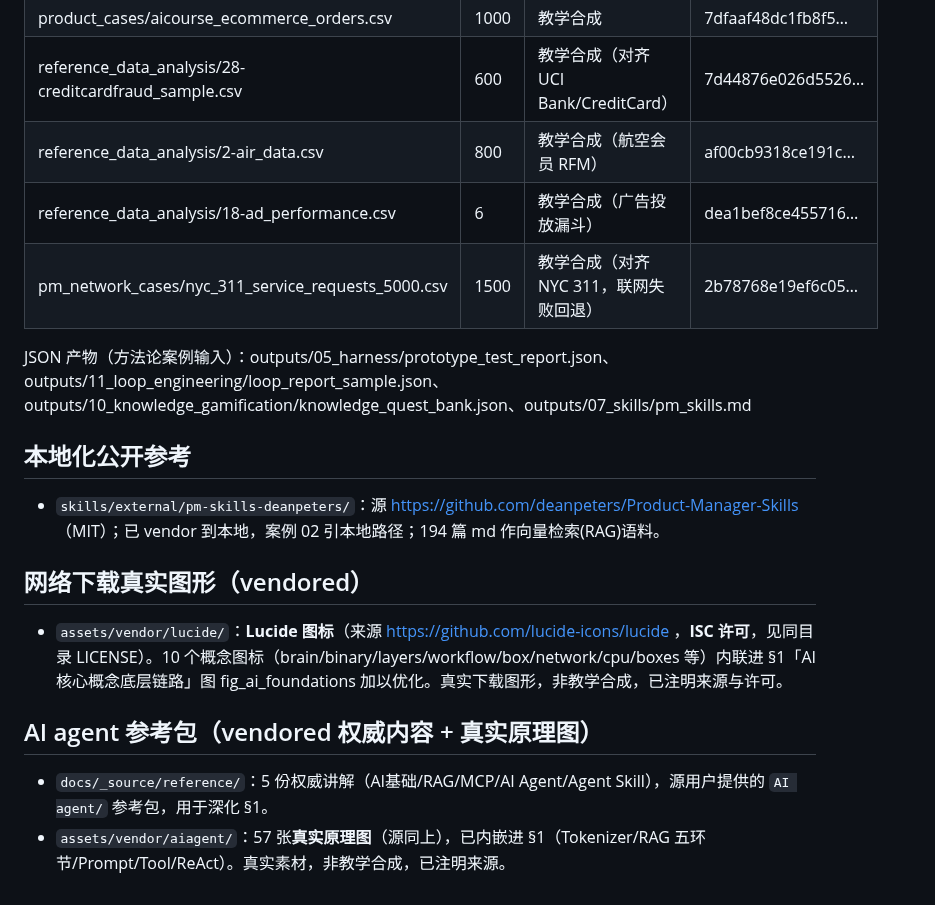
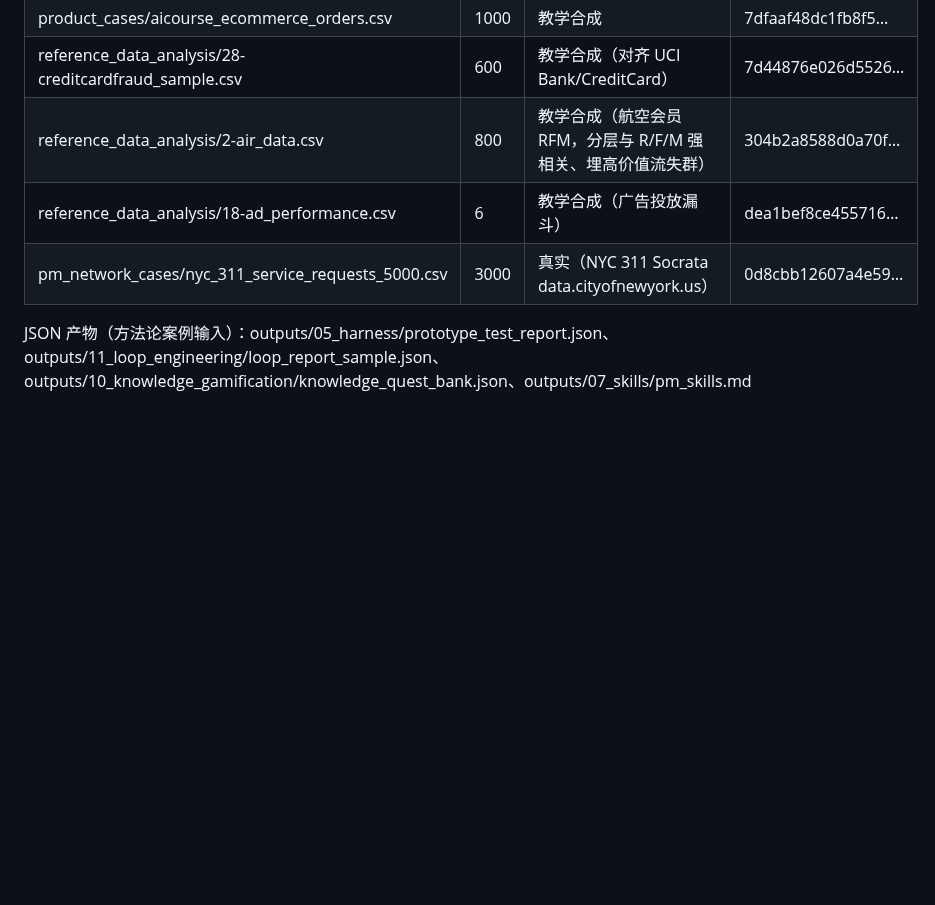
Before and after one commit to greatwallwen/AIProductTourial, a Markdown page: dataset/MANIFEST.md, the part around the change. GitHub-like rendering; blank space fills up the shorter version.

```diff
--- a/dataset/MANIFEST.md
+++ b/dataset/MANIFEST.md
@@ -13,21 +13,8 @@
 | product_cases/aicourse_healthcare_diabetes.csv | 520 | 教学合成 | ba7e7bb16faaa4d8… |
 | product_cases/aicourse_ecommerce_orders.csv | 1000 | 教学合成 | 7dfaaf48dc1fb8f5… |
 | reference_data_analysis/28-creditcardfraud_sample.csv | 600 | 教学合成（对齐 UCI Bank/CreditCard） | 7d44876e026d5526… |
-| reference_data_analysis/2-air_data.csv | 800 | 教学合成（航空会员 RFM） | af00cb9318ce191c… |
+| reference_data_analysis/2-air_data.csv | 800 | 教学合成（航空会员 RFM，分层与 R/F/M 强相关、埋高价值流失群） | 304b2a8588d0a70f… |
 | reference_data_analysis/18-ad_performance.csv | 6 | 教学合成（广告投放漏斗） | dea1bef8ce455716… |
-| pm_network_cases/nyc_311_service_requests_5000.csv | 1500 | 教学合成（对齐 NYC 311，联网失败回退） | 2b78768e19ef6c05… |
+| pm_network_cases/nyc_311_service_requests_5000.csv | 3000 | 真实（NYC 311 Socrata data.cityofnewyork.us） | 0d8cbb12607a4e59… |
 
 JSON 产物（方法论案例输入）：outputs/05_harness/prototype_test_report.json、outputs/11_loop_engineering/loop_report_sample.json、outputs/10_knowledge_gamification/knowledge_quest_bank.json、outputs/07_skills/pm_skills.md
-
-## 本地化公开参考
-
-- `skills/external/pm-skills-deanpeters/`：源 https://github.com/deanpeters/Product-Manager-Skills （MIT）；已 vendor 到本地，案例 02 引本地路径；194 篇 md 作向量检索(RAG)语料。
-
-## 网络下载真实图形（vendored）
-
-- `assets/vendor/lucide/`：**Lucide 图标**（来源 https://github.com/lucide-icons/lucide ，**ISC 许可**，见同目录 LICENSE）。10 个概念图标（brain/binary/layers/workflow/box/network/cpu/boxes 等）内联进 §1「AI 核心概念底层链路」图 fig_ai_foundations 加以优化。真实下载图形，非教学合成，已注明来源与许可。
-
-## AI agent 参考包（vendored 权威内容 + 真实原理图）
-
-- `docs/_source/reference/`：5 份权威讲解（AI基础/RAG/MCP/AI Agent/Agent Skill），源用户提供的 `AI agent/` 参考包，用于深化 §1。
-- `assets/vendor/aiagent/`：57 张**真实原理图**（源同上），已内嵌进 §1（Tokenizer/RAG 五环节/Prompt/Tool/ReAct）。真实素材，非教学合成，已注明来源。
```
Also changed, not shown: dataset/design/case_30.md (added, +23 -0 lines), outputs/product_case_library/case_30_airline_member_rfm_问题定义.md (+11 -11 lines), 产品经理转型实操知识库.md (+11 -11 lines), assets/screenshots/premium_case_30_airline_member_rfm_desktop.png, 13 other files.
